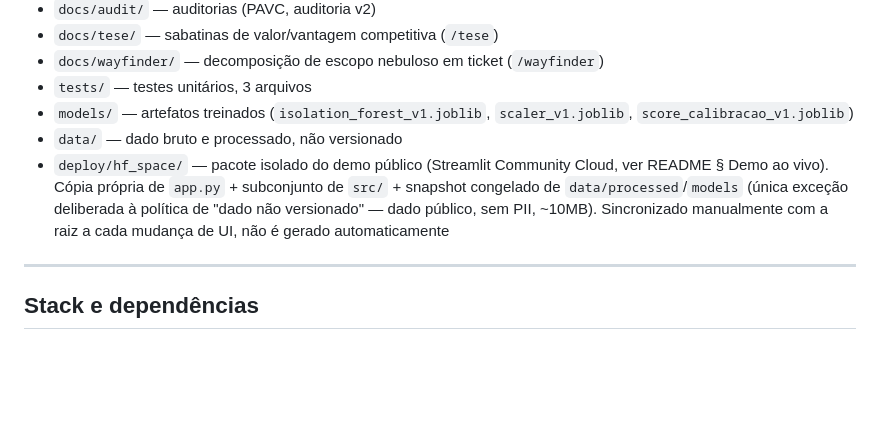
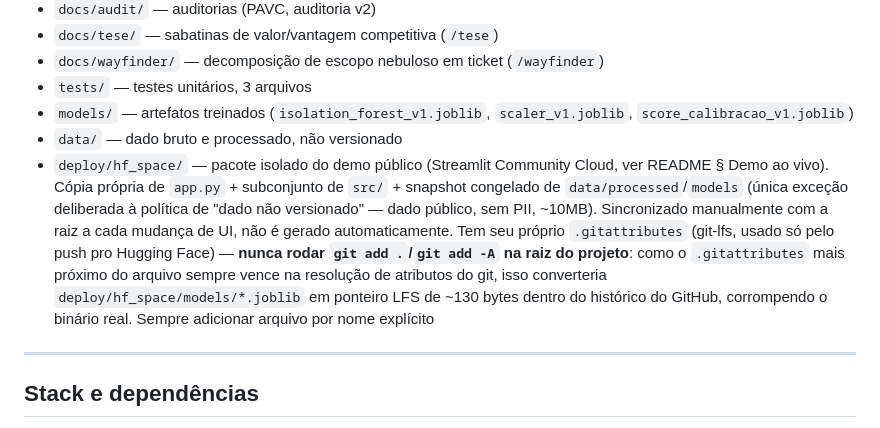
Before and after one commit to luizmaibashi/shadow_fx_terminal, a Markdown page: AGENTS.md, the part around the change. GitHub-like rendering; blank space fills up the shorter version.

Commit message:
docs: registra risco de git add -A corromper LFS do deploy/hf_space
Tentei neutralizar via .gitattributes na raiz (unset filter/diff/
merge pro path dos .joblib) mas nao funciona: o .gitattributes mais
proximo do arquivo sempre vence na resolucao de atributos do git,
entao o filter=lfs do deploy/hf_space/.gitattributes continua valendo
mesmo com override na raiz. Documentado como regra de disciplina em
vez de trava tecnica - sempre adicionar arquivo por nome nesta raiz.

```diff
--- a/AGENTS.md
+++ b/AGENTS.md
@@ -20,7 +20,7 @@ Atualizado em 2026-08-11 via `/grill-with-docs` (Blind Spot Pass + sabatina), de
 - `tests/` — testes unitários, 3 arquivos
 - `models/` — artefatos treinados (`isolation_forest_v1.joblib`, `scaler_v1.joblib`, `score_calibracao_v1.joblib`)
 - `data/` — dado bruto e processado, não versionado
-- `deploy/hf_space/` — pacote isolado do demo público (Streamlit Community Cloud, ver README § Demo ao vivo). Cópia própria de `app.py` + subconjunto de `src/` + snapshot congelado de `data/processed`/`models` (única exceção deliberada à política de "dado não versionado" — dado público, sem PII, ~10MB). Sincronizado manualmente com a raiz a cada mudança de UI, não é gerado automaticamente
+- `deploy/hf_space/` — pacote isolado do demo público (Streamlit Community Cloud, ver README § Demo ao vivo). Cópia própria de `app.py` + subconjunto de `src/` + snapshot congelado de `data/processed`/`models` (única exceção deliberada à política de "dado não versionado" — dado público, sem PII, ~10MB). Sincronizado manualmente com a raiz a cada mudança de UI, não é gerado automaticamente. Tem seu próprio `.gitattributes` (git-lfs, usado só pelo push pro Hugging Face) — **nunca rodar `git add .`/`git add -A` na raiz do projeto**: como o `.gitattributes` mais próximo do arquivo sempre vence na resolução de atributos do git, isso converteria `deploy/hf_space/models/*.joblib` em ponteiro LFS de ~130 bytes dentro do histórico do GitHub, corrompendo o binário real. Sempre adicionar arquivo por nome explícito
 
 ---
 
```
